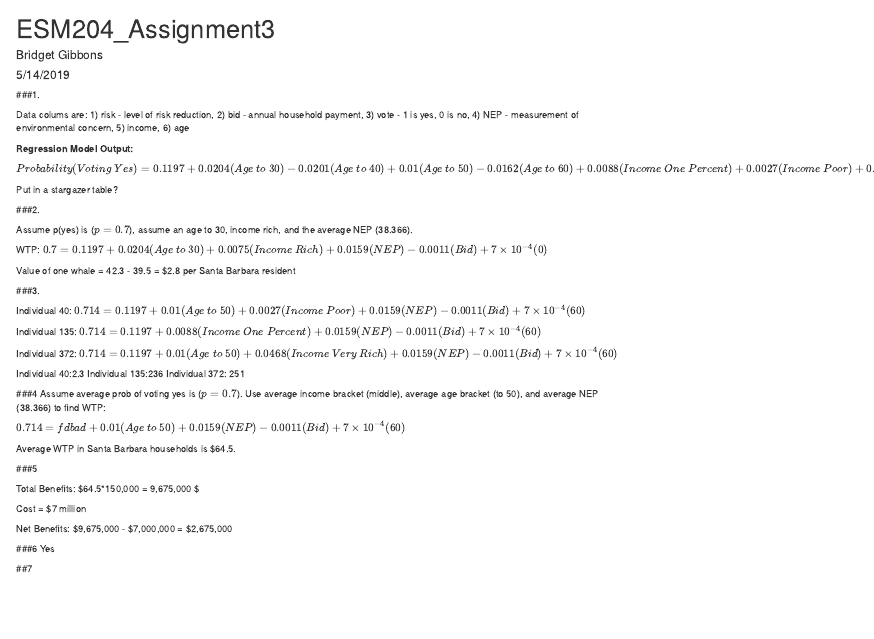
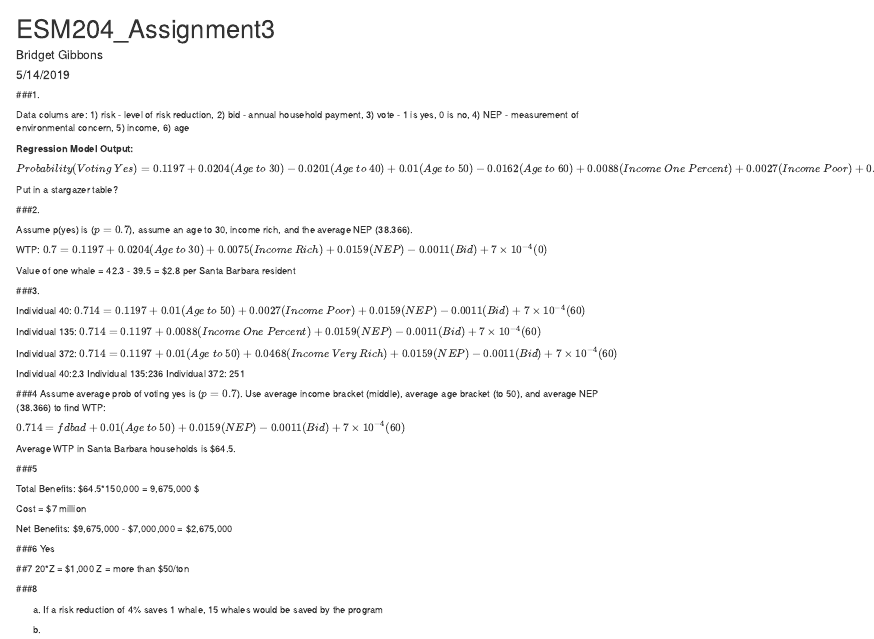
Before and after one commit to bridgetgibbons/ESM204_Assignment3, an R Markdown document (ESM204_Assignment3.Rmd): the page in a window 1100 px wide, from its top. Rendered offline with R 4.5, knitr and Pandoc, with nearby package versions.

Commit message:
up to 8 a, still need to do 8 b

```diff
--- a/ESM204_Assignment3.Rmd
+++ b/ESM204_Assignment3.Rmd
@@ -151,3 +151,11 @@ $9,675,000 - $7,000,000 = $2,675,000
 Yes
 
 ##7
+20*Z = $1,000
+Z = more than $50/ton
+
+###8
+
+a) If a risk reduction of 4% saves 1 whale, 15 whales would be saved by the program
+
+b)
```
